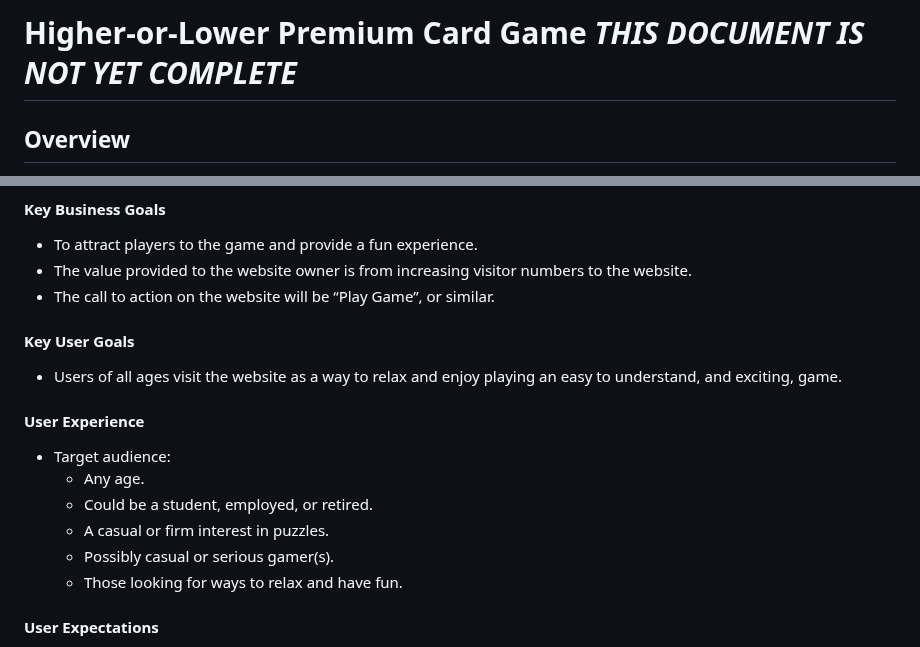
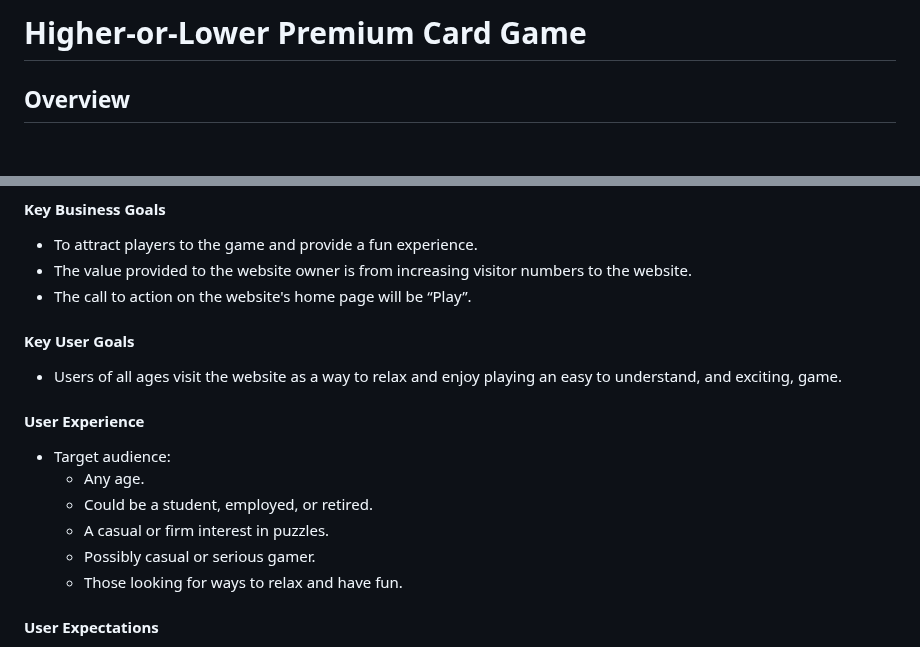
Before and after one commit to dvfrancis/hi-lo-card-game, a Markdown page: README.md, 2 parts joined by grey strips. Drawn GitHub-style; blank space fills up the shorter version.

```diff
--- a/README.md
+++ b/README.md
@@ -1,4 +1,4 @@
-# Higher-or-Lower Premium Card Game *THIS DOCUMENT IS NOT YET COMPLETE*
+# Higher-or-Lower Premium Card Game
 
 ## Overview
 
@@ -67,7 +67,7 @@ The [live site] is hosted by Github Pages.
 
 - To attract players to the game and provide a fun experience.
 - The value provided to the website owner is from increasing visitor numbers to the website.
-- The call to action on the website will be “Play Game”, or similar.
+- The call to action on the website's home page will be “Play”.
 
 #### Key User Goals
 
@@ -79,7 +79,7 @@ The [live site] is hosted by Github Pages.
     - Any age.
     - Could be a student, employed, or retired.
     - A casual or firm interest in puzzles.
-    - Possibly casual or serious gamer(s).
+    - Possibly casual or serious gamer.
     - Those looking for ways to relax and have fun.
 
 #### User Expectations
```
Also changed, not shown: other parts of README.md (+14 -18 lines).
